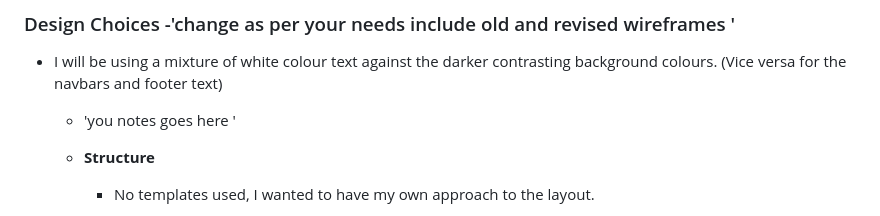
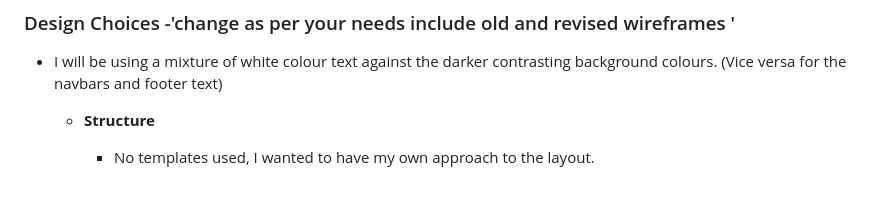
Before and after one commit to MahdiatK/MKUXDesign1stYear, a Markdown page: README.md, the part around the change. GitHub-like rendering; blank space fills up the shorter version.

```diff
--- a/README.md
+++ b/README.md
@@ -15,7 +15,6 @@ This is a very primitive site that is made primarily of showing a marketplace to
 
 
 - I will be using a mixture of white colour text against the darker contrasting background colours. (Vice versa for the navbars and footer text)
-  - 'you notes goes here '
 
   - **Structure**
     - No templates used, I wanted to have my own approach to the layout.
```
